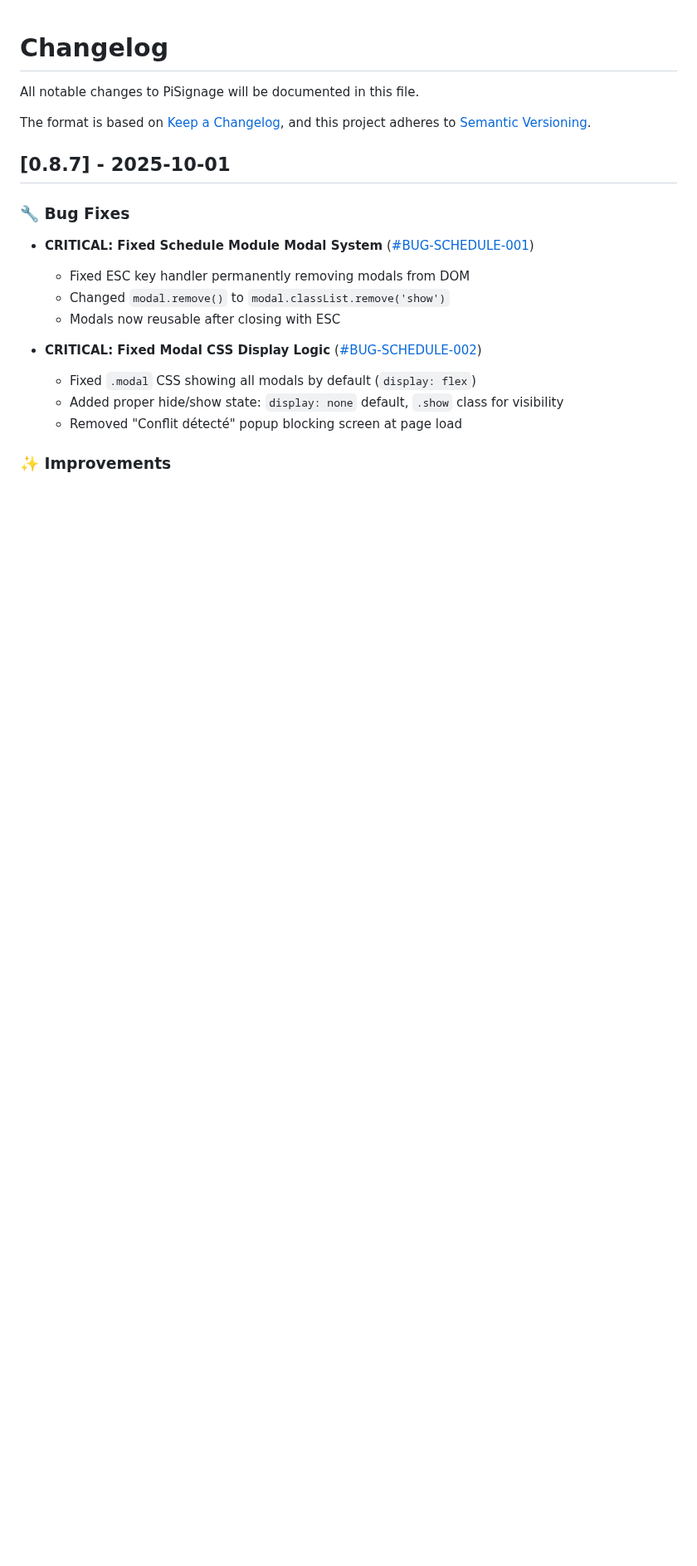
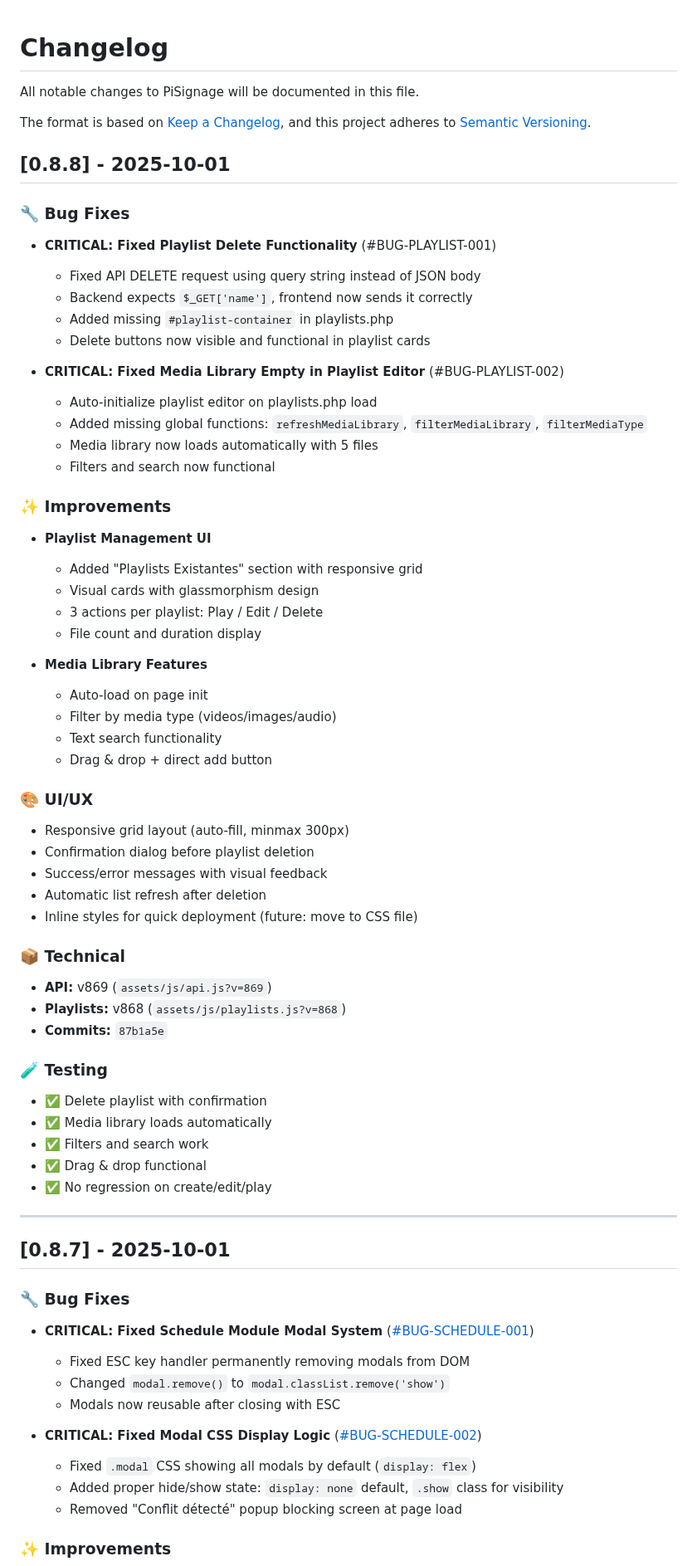
Before and after one commit to elkir0/Pi-Signage, a Markdown page: CHANGELOG.md, the part around the change. Shown at 83% size. Rendered like a GitHub page; blank space fills up the shorter version.

Commit message:
📝 Update CHANGELOG.md - Version 0.8.8
Ajout section v0.8.8 avec:
- Fix BUG-PLAYLIST-001 (Delete functionality)
- Fix BUG-PLAYLIST-002 (Media library empty)
- Nouvelles fonctionnalités UI playlist management
- Tests et améliorations UX

🤖 Generated with [Claude Code](https://claude.com/claude-code)

Co-Authored-By: Claude <noreply@anthropic.com>

```diff
--- a/CHANGELOG.md
+++ b/CHANGELOG.md
@@ -4,6 +4,55 @@ All notable changes to PiSignage will be documented in this file.
 
 The format is based on [Keep a Changelog](https://keepachangelog.com/en/1.0.0/),
 and this project adheres to [Semantic Versioning](https://semver.org/spec/v2.0.0.html).
+
+## [0.8.8] - 2025-10-01
+
+### 🔧 Bug Fixes
+- **CRITICAL: Fixed Playlist Delete Functionality** (#BUG-PLAYLIST-001)
+  - Fixed API DELETE request using query string instead of JSON body
+  - Backend expects `$_GET['name']`, frontend now sends it correctly
+  - Added missing `#playlist-container` in playlists.php
+  - Delete buttons now visible and functional in playlist cards
+
+- **CRITICAL: Fixed Media Library Empty in Playlist Editor** (#BUG-PLAYLIST-002)
+  - Auto-initialize playlist editor on playlists.php load
+  - Added missing global functions: `refreshMediaLibrary`, `filterMediaLibrary`, `filterMediaType`
+  - Media library now loads automatically with 5 files
+  - Filters and search now functional
+
+### ✨ Improvements
+- **Playlist Management UI**
+  - Added "Playlists Existantes" section with responsive grid
+  - Visual cards with glassmorphism design
+  - 3 actions per playlist: Play / Edit / Delete
+  - File count and duration display
+
+- **Media Library Features**
+  - Auto-load on page init
+  - Filter by media type (videos/images/audio)
+  - Text search functionality
+  - Drag & drop + direct add button
+
+### 🎨 UI/UX
+- Responsive grid layout (auto-fill, minmax 300px)
+- Confirmation dialog before playlist deletion
+- Success/error messages with visual feedback
+- Automatic list refresh after deletion
+- Inline styles for quick deployment (future: move to CSS file)
+
+### 📦 Technical
+- **API:** v869 (`assets/js/api.js?v=869`)
+- **Playlists:** v868 (`assets/js/playlists.js?v=868`)
+- **Commits:** `87b1a5e`
+
+### 🧪 Testing
+- ✅ Delete playlist with confirmation
+- ✅ Media library loads automatically
+- ✅ Filters and search work
+- ✅ Drag & drop functional
+- ✅ No regression on create/edit/play
+
+---
 
 ## [0.8.7] - 2025-10-01
 
```
